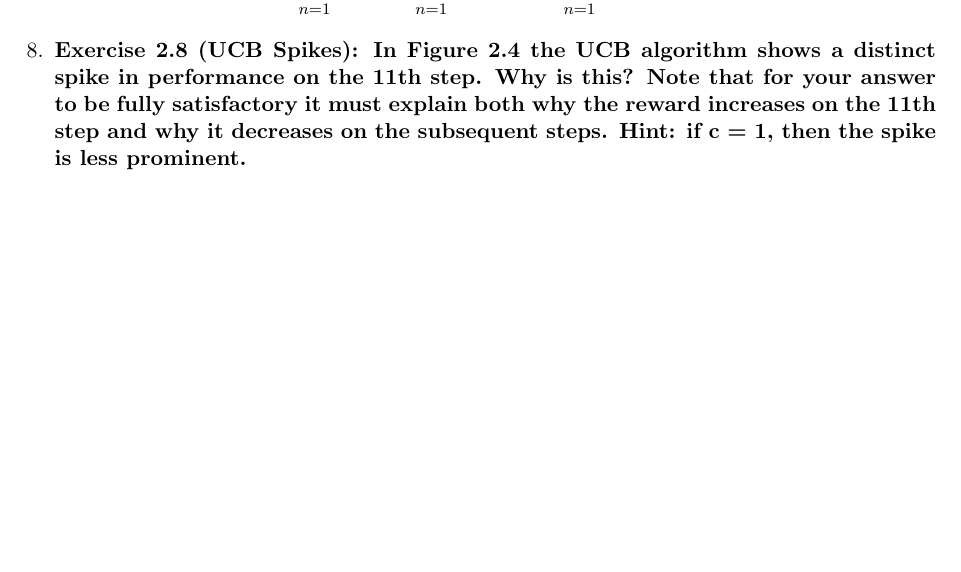
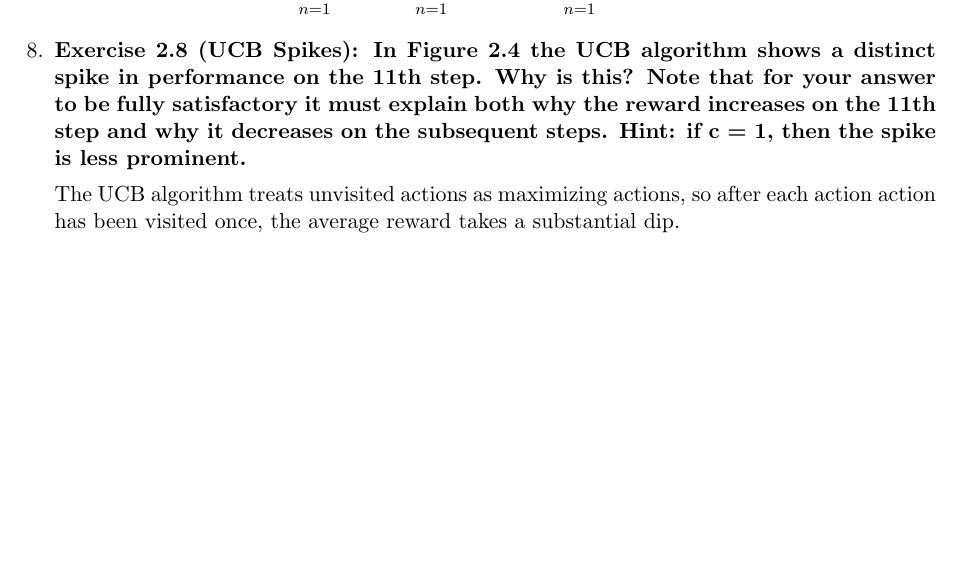
Before and after one commit to kylerkrenzke/Reinforcement-Learning-Exercises, a LaTeX document (ch2/exer_ch2.tex): part of page 3 of 3, cut so that both start at the same text. Compiled offline with pdfLaTeX.

Commit message:
exercise 2.8 wip

```diff
--- a/ch2/exer_ch2.tex
+++ b/ch2/exer_ch2.tex
@@ -86,7 +86,7 @@
 		be fully satisfactory it must explain both why the reward increases on the 11th step and why it decreases on the subsequent steps. Hint: if c = 1, then the spike is less
 		prominent.}
 
-
+		The UCB algorithm treats unvisited actions as maximizing actions, so after each action action has been visited once, the average reward takes a substantial dip.
 
 	\end{enumerate}
 
```
Also changed, not shown: ch2/exer_ch2.pdf.
